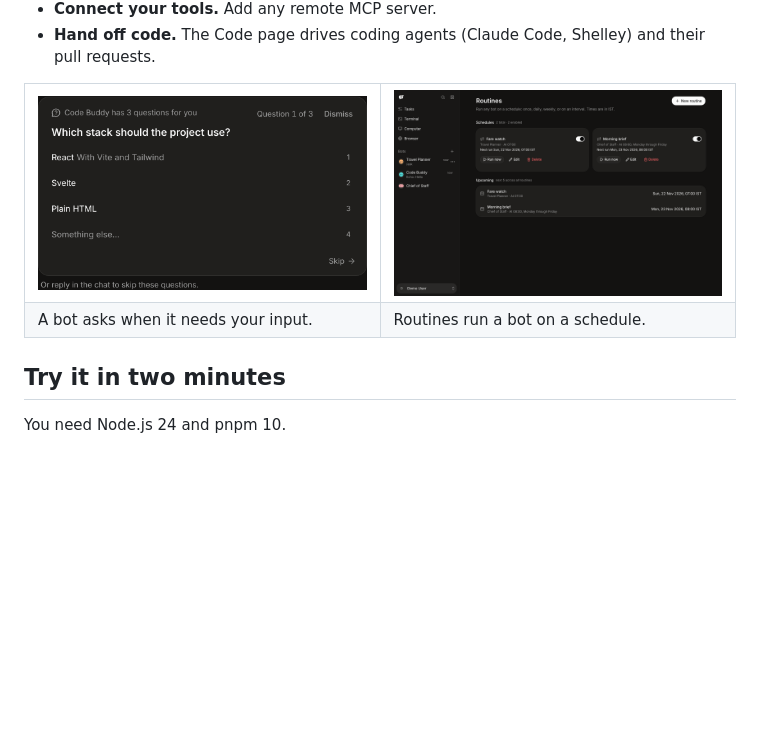
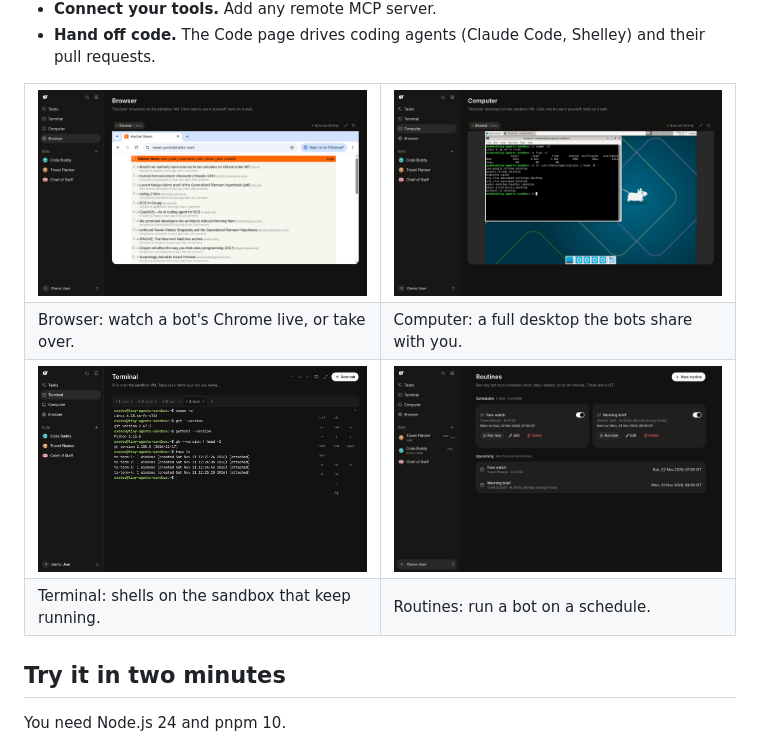
Before and after one commit to AshikNesin/tiny-agents, a Markdown page: README.md, the part around the change. GitHub-like rendering; pictures changed too: docs/screenshots/browser.png (added), docs/screenshots/computer.png (added), docs/screenshots/questions.png (deleted); blank space fills up the shorter version.

Commit message:
Show browser, computer and terminal in the README
Swap the question card for screenshots of the Browser, Computer and
Terminal pages, captured from the app against the local sandbox.

Co-Authored-By: Claude Opus 5.5 <noreply@anthropic.com>
Claude-Session: https://claude.ai/code/session_01FykM7RTU7MLGP9T8KWQ6Ha

```diff
--- a/README.md
+++ b/README.md
@@ -32,12 +32,20 @@ without asking.
 
 <table>
   <tr>
-    <td width="50%"><img src="docs/screenshots/questions.png" alt="A bot asks you questions when it needs your input"></td>
+    <td width="50%"><img src="docs/screenshots/browser.png" alt="Browser: a bot's Chrome, live"></td>
+    <td width="50%"><img src="docs/screenshots/computer.png" alt="Computer: a bot's desktop, live"></td>
+  </tr>
+  <tr>
+    <td>Browser: watch a bot's Chrome live, or take over.</td>
+    <td>Computer: a full desktop the bots share with you.</td>
+  </tr>
+  <tr>
+    <td width="50%"><img src="docs/screenshots/terminal.png" alt="Terminal: shells on the sandbox VM"></td>
     <td width="50%"><img src="docs/screenshots/routines.png" alt="Routines run a bot on a schedule"></td>
   </tr>
   <tr>
-    <td>A bot asks when it needs your input.</td>
-    <td>Routines run a bot on a schedule.</td>
+    <td>Terminal: shells on the sandbox that keep running.</td>
+    <td>Routines: run a bot on a schedule.</td>
   </tr>
 </table>
 
```
